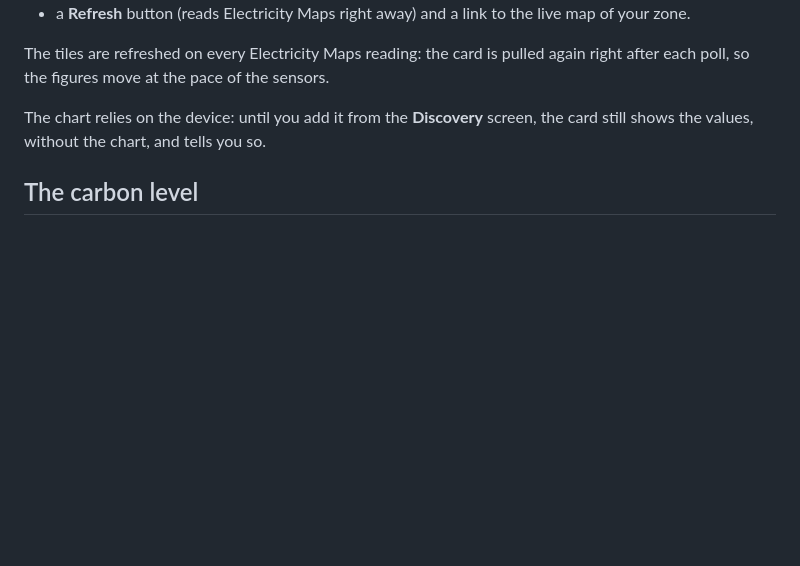
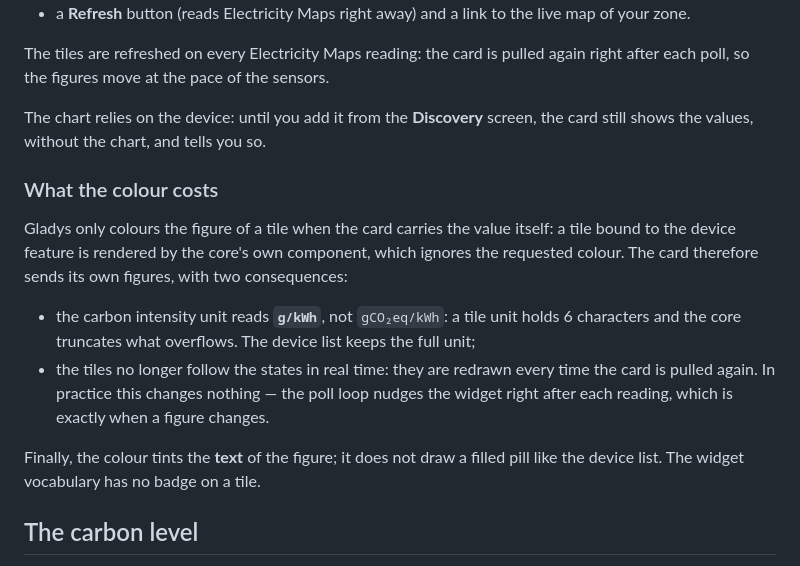
Before and after one commit to prohand/gladys-electricity-maps, a Markdown page: docs/en.md, the part around the change. Drawn GitHub-style; blank space fills up the shorter version.

```diff
--- a/docs/en.md
+++ b/docs/en.md
@@ -115,6 +115,24 @@ again right after each poll, so the figures move at the pace of the sensors.
 The chart relies on the device: until you add it from the **Discovery** screen,
 the card still shows the values, without the chart, and tells you so.
 
+### What the colour costs
+
+Gladys only colours the figure of a tile when the card carries the value
+itself: a tile bound to the device feature is rendered by the core's own
+component, which ignores the requested colour. The card therefore sends its own
+figures, with two consequences:
+
+- the carbon intensity unit reads **`g/kWh`**, not `gCO₂eq/kWh`: a tile unit
+  holds 6 characters and the core truncates what overflows. The device list
+  keeps the full unit;
+- the tiles no longer follow the states in real time: they are redrawn every
+  time the card is pulled again. In practice this changes nothing — the poll
+  loop nudges the widget right after each reading, which is exactly when a
+  figure changes.
+
+Finally, the colour tints the **text** of the figure; it does not draw a filled
+pill like the device list. The widget vocabulary has no badge on a tile.
+
 ## The carbon level
 
 The carbon intensity is a number; the **level** is its reading on five bands,
```
Also changed, not shown: docs/fr.md (+19 -0 lines).
